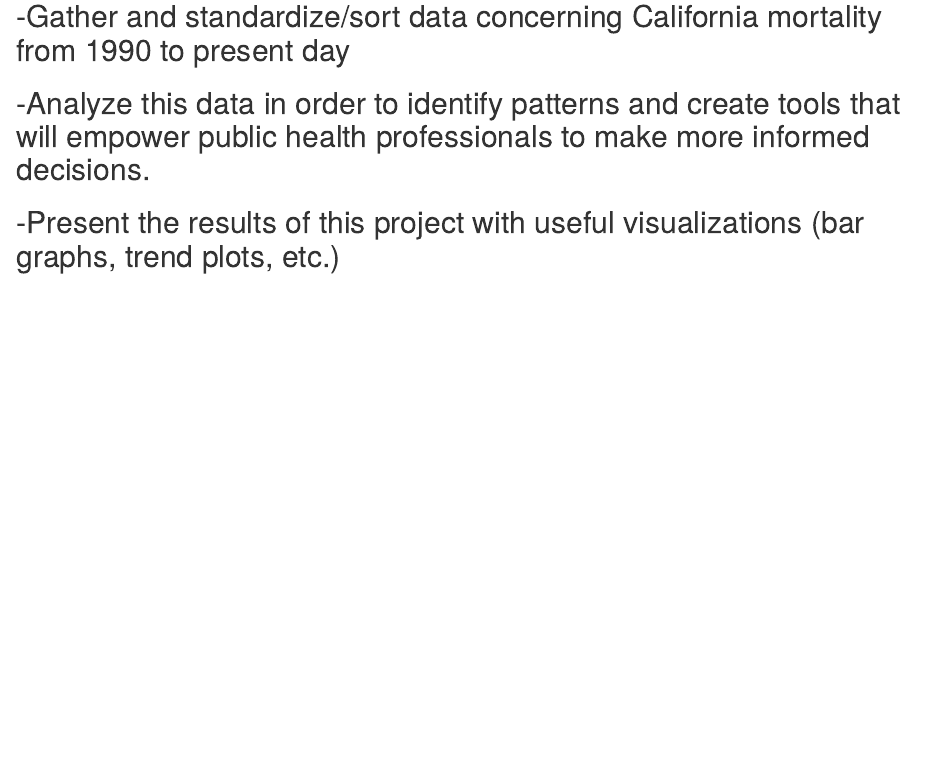
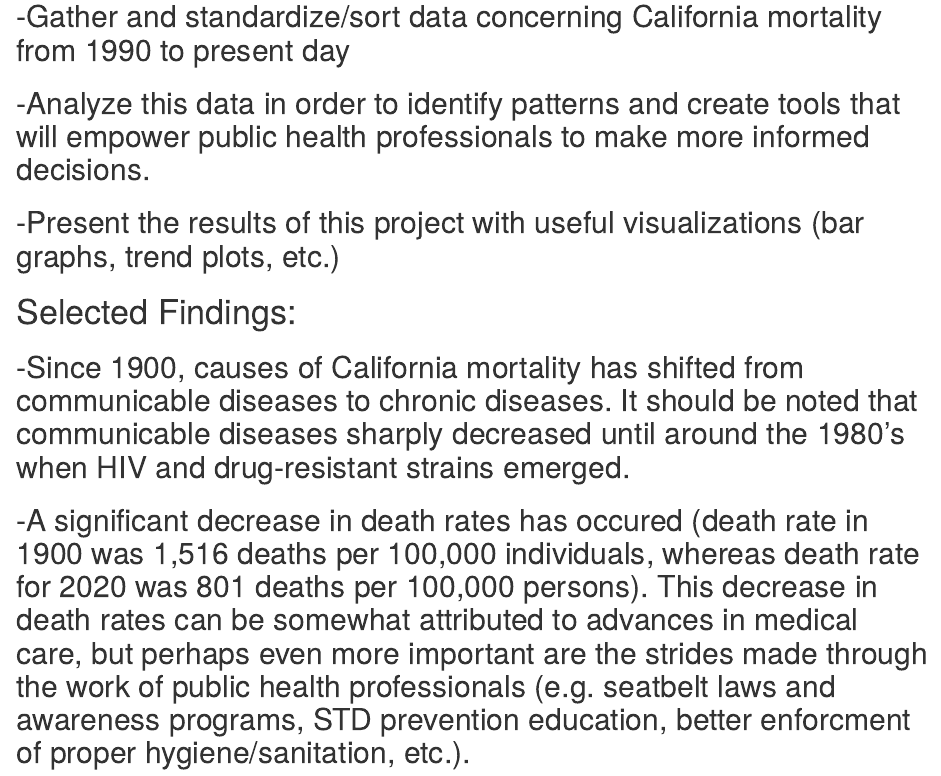
Before and after one commit to mcSamuelDataSci/120_years_of_death, an R Markdown document (data processing - century of death.Rmd): the page in a window 1100 px wide, from 140 px down. Rendered offline with R 4.5, knitr and Pandoc, with nearby package versions; the code chunks are not run, so their results and figures are left out.

Commit message:
Added section to R markdown that provides the reader with some selected findings, such as the shift from communicable disease to chronic disease as the major cause of california mortality and the decrease in crude death rates.

````diff
--- a/data processing - century of death.Rmd
+++ b/data processing - century of death.Rmd
@@ -64,6 +64,9 @@ workDat1 <- bind_rows(y2000, y2000ccb, y2010, y2010ccb, y2018, y2018ccb)
 ## -Gather and standardize/sort data concerning California mortality from 1990 to present day
 ## -Analyze this data in order to identify patterns and create tools that will empower public health professionals to make more informed decisions.
 ## -Present the results of this project with useful visualizations (bar graphs, trend plots, etc.)
+# Selected Findings:
+## -Since 1900, causes of California mortality has shifted from communicable diseases to chronic diseases. It should be noted that communicable diseases sharply decreased until around the 1980's when HIV and drug-resistant strains emerged.
+## -A significant decrease in death rates has occured (death rate in 1900 was 1,516 deaths per 100,000 individuals, whereas death rate for 2020 was 801 deaths per 100,000 persons). This decrease in death rates can be somewhat attributed to advances in medical care, but perhaps even more important are the strides made through the work of public health professionals (e.g. seatbelt laws and awareness programs, STD prevention education, better enforcment of proper hygiene/sanitation, etc.).
 
 ```{r fig.height= 8, fig.width= 15}
 workGroup1a <- workDat0 %>%
````
